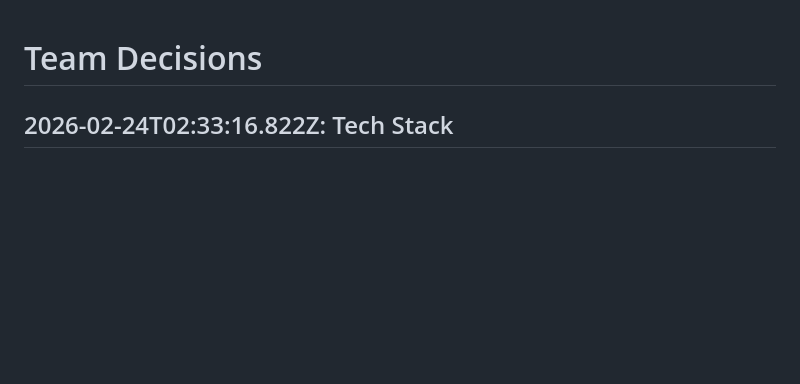
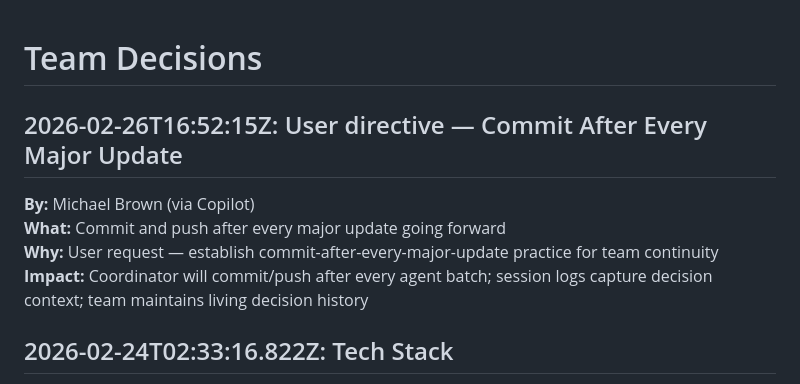
Before and after one commit to Goalglowup/loom, a Markdown page: .squad/decisions.md, the part around the change. GitHub-like rendering; blank space fills up the shorter version.

```diff
--- a/.squad/decisions.md
+++ b/.squad/decisions.md
@@ -1,4 +1,11 @@
 # Team Decisions
+
+## 2026-02-26T16:52:15Z: User directive — Commit After Every Major Update
+
+**By:** Michael Brown (via Copilot)
+**What:** Commit and push after every major update going forward
+**Why:** User request — establish commit-after-every-major-update practice for team continuity
+**Impact:** Coordinator will commit/push after every agent batch; session logs capture decision context; team maintains living decision history
 
 ## 2026-02-24T02:33:16.822Z: Tech Stack
 
```
Also changed, not shown: .squad/log/2026-02-26T165215-commit-push.md (added, +15 -0 lines), 1 other file.
